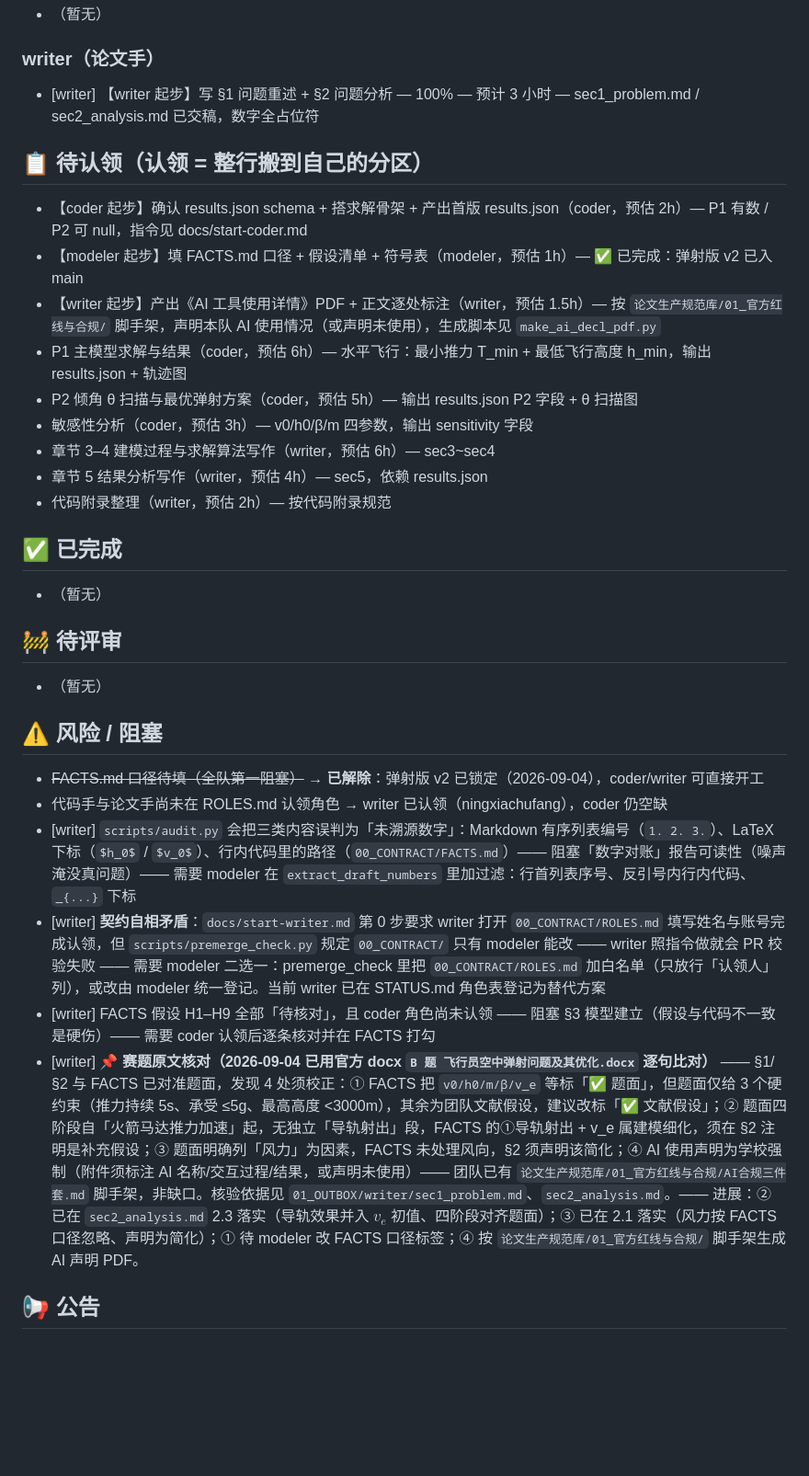
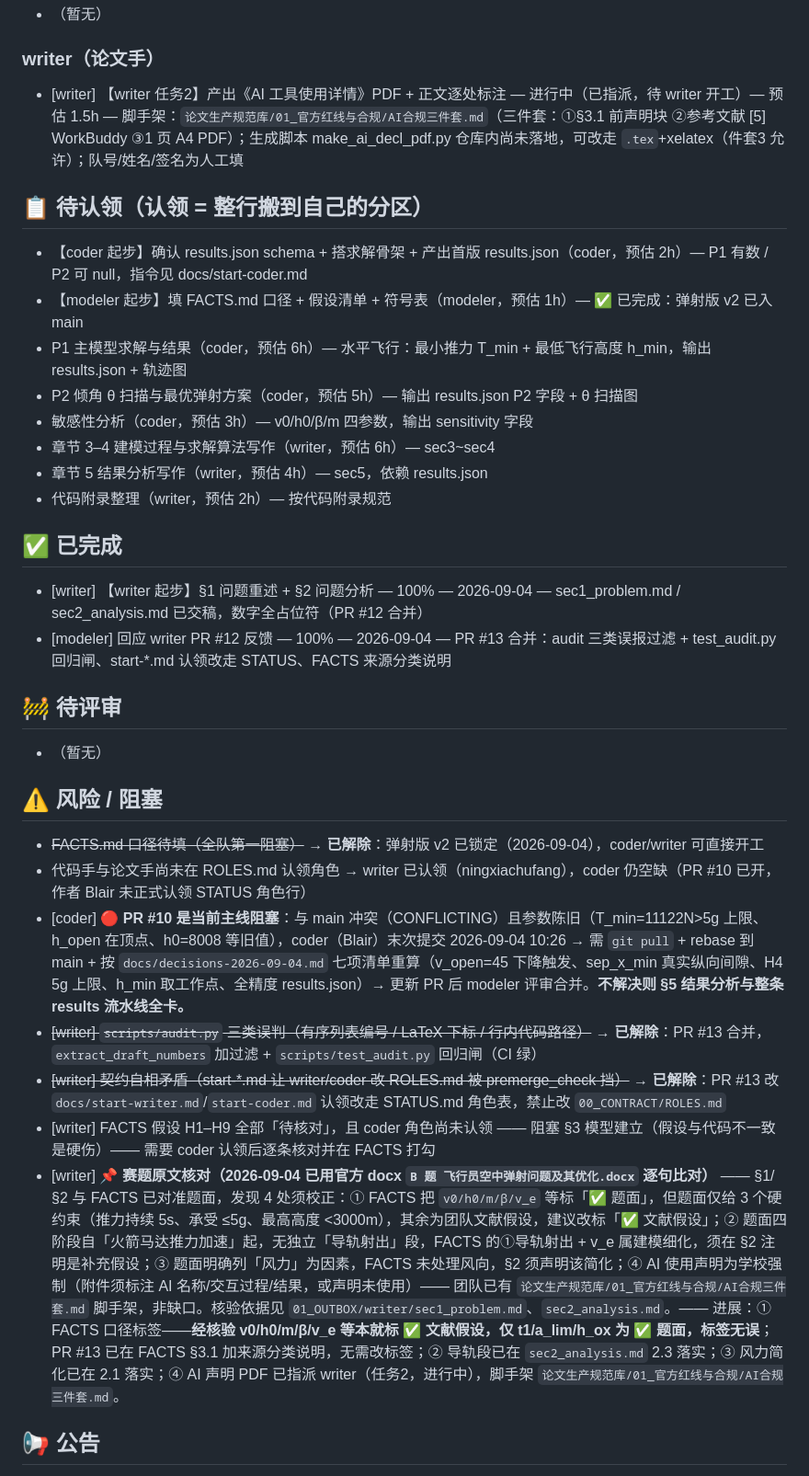
Before and after one commit to kumu314/our-collab-project, a Markdown page: STATUS.md, the part around the change. Shown at 92% size. Drawn GitHub-style; blank space fills up the shorter version.

Commit message:
docs(modeler): 看板同步 —— writer 任务2 指派 + 风险解除 + PR #10 阻塞登记

```diff
--- a/STATUS.md
+++ b/STATUS.md
@@ -27,13 +27,12 @@
 
 ### writer（论文手）
 
-- [writer] 【writer 起步】写 §1 问题重述 + §2 问题分析 — 100% — 预计 3 小时 — sec1_problem.md / sec2_analysis.md 已交稿，数字全占位符
+- [writer] 【writer 任务2】产出《AI 工具使用详情》PDF + 正文逐处标注 — 进行中（已指派，待 writer 开工）— 预估 1.5h — 脚手架：`论文生产规范库/01_官方红线与合规/AI合规三件套.md`（三件套：①§3.1 前声明块 ②参考文献 [5] WorkBuddy ③1 页 A4 PDF）；生成脚本 make_ai_decl_pdf.py 仓库内尚未落地，可改走 `.tex`+xelatex（件套3 允许）；队号/姓名/签名为人工填
 
 ## 📋 待认领（认领 = 整行搬到自己的分区）
 
 - 【coder 起步】确认 results.json schema + 搭求解骨架 + 产出首版 results.json（coder，预估 2h）— P1 有数 / P2 可 null，指令见 docs/start-coder.md
 - 【modeler 起步】填 FACTS.md 口径 + 假设清单 + 符号表（modeler，预估 1h）— ✅ 已完成：弹射版 v2 已入 main
-- 【writer 起步】产出《AI 工具使用详情》PDF + 正文逐处标注（writer，预估 1.5h）— 按 `论文生产规范库/01_官方红线与合规/` 脚手架，声明本队 AI 使用情况（或声明未使用），生成脚本见 `make_ai_decl_pdf.py`
 - P1 主模型求解与结果（coder，预估 6h）— 水平飞行：最小推力 T_min + 最低飞行高度 h_min，输出 results.json + 轨迹图
 - P2 倾角 θ 扫描与最优弹射方案（coder，预估 5h）— 输出 results.json P2 字段 + θ 扫描图
 - 敏感性分析（coder，预估 3h）— v0/h0/β/m 四参数，输出 sensitivity 字段
@@ -43,7 +42,8 @@
 
 ## ✅ 已完成
 
-- （暂无）
+- [writer] 【writer 起步】§1 问题重述 + §2 问题分析 — 100% — 2026-09-04 — sec1_problem.md / sec2_analysis.md 已交稿，数字全占位符（PR #12 合并）
+- [modeler] 回应 writer PR #12 反馈 — 100% — 2026-09-04 — PR #13 合并：audit 三类误报过滤 + test_audit.py 回归闸、start-*.md 认领改走 STATUS、FACTS 来源分类说明
 
 ## 🚧 待评审
 
@@ -52,11 +52,12 @@
 ## ⚠️ 风险 / 阻塞
 
 - ~~FACTS.md 口径待填（全队第一阻塞）~~ → **已解除**：弹射版 v2 已锁定（2026-09-04），coder/writer 可直接开工
-- 代码手与论文手尚未在 ROLES.md 认领角色 → writer 已认领（ningxiachufang），coder 仍空缺
-- [writer] `scripts/audit.py` 会把三类内容误判为「未溯源数字」：Markdown 有序列表编号（`1. 2. 3.`）、LaTeX 下标（`$h_0$` / `$v_0$`）、行内代码里的路径（`00_CONTRACT/FACTS.md`）—— 阻塞「数字对账」报告可读性（噪声淹没真问题）—— 需要 modeler 在 `extract_draft_numbers` 里加过滤：行首列表序号、反引号内行内代码、`_{...}` 下标
-- [writer] **契约自相矛盾**：`docs/start-writer.md` 第 0 步要求 writer 打开 `00_CONTRACT/ROLES.md` 填写姓名与账号完成认领，但 `scripts/premerge_check.py` 规定 `00_CONTRACT/` 只有 modeler 能改 —— writer 照指令做就会 PR 校验失败 —— 需要 modeler 二选一：premerge_check 里把 `00_CONTRACT/ROLES.md` 加白名单（只放行「认领人」列），或改由 modeler 统一登记。当前 writer 已在 STATUS.md 角色表登记为替代方案
+- 代码手与论文手尚未在 ROLES.md 认领角色 → writer 已认领（ningxiachufang），coder 仍空缺（PR #10 已开，作者 Blair 未正式认领 STATUS 角色行）
+- [coder] **🔴 PR #10 是当前主线阻塞**：与 main 冲突（CONFLICTING）且参数陈旧（T_min=11122N>5g 上限、h_open 在顶点、h0=8008 等旧值），coder（Blair）末次提交 2026-09-04 10:26 → 需 `git pull` + rebase 到 main + 按 `docs/decisions-2026-09-04.md` 七项清单重算（v_open=45 下降触发、sep_x_min 真实纵向间隙、H4 5g 上限、h_min 取工作点、全精度 results.json）→ 更新 PR 后 modeler 评审合并。**不解决则 §5 结果分析与整条 results 流水线全卡。**
+- ~~[writer] `scripts/audit.py` 三类误判（有序列表编号 / LaTeX 下标 / 行内代码路径）~~ → **已解除**：PR #13 合并，`extract_draft_numbers` 加过滤 + `scripts/test_audit.py` 回归闸（CI 绿）
+- ~~[writer] 契约自相矛盾（start-*.md 让 writer/coder 改 ROLES.md 被 premerge_check 挡）~~ → **已解除**：PR #13 改 `docs/start-writer.md`/`start-coder.md` 认领改走 STATUS.md 角色表，禁止改 `00_CONTRACT/ROLES.md`
 - [writer] FACTS 假设 H1–H9 全部「待核对」，且 coder 角色尚未认领 —— 阻塞 §3 模型建立（假设与代码不一致是硬伤）—— 需要 coder 认领后逐条核对并在 FACTS 打勾
-- [writer] 📌 **赛题原文核对（2026-09-04 已用官方 docx `B 题 飞行员空中弹射问题及其优化.docx` 逐句比对）** —— §1/§2 与 FACTS 已对准题面，发现 4 处须校正：① FACTS 把 `v0/h0/m/β/v_e` 等标「✅ 题面」，但题面仅给 3 个硬约束（推力持续 5s、承受 ≤5g、最高高度 <3000m），其余为团队文献假设，建议改标「✅ 文献假设」；② 题面四阶段自「火箭马达推力加速」起，无独立「导轨射出」段，FACTS 的①导轨射出 + v_e 属建模细化，须在 §2 注明是补充假设；③ 题面明确列「风力」为因素，FACTS 未处理风向，§2 须声明该简化；④ AI 使用声明为学校强制（附件须标注 AI 名称/交互过程/结果，或声明未使用）—— 团队已有 `论文生产规范库/01_官方红线与合规/AI合规三件套.md` 脚手架，非缺口。核验依据见 `01_OUTBOX/writer/sec1_problem.md`、`sec2_analysis.md`。—— 进展：② 已在 `sec2_analysis.md` 2.3 落实（导轨效果并入 $v_e$ 初值、四阶段对齐题面）；③ 已在 2.1 落实（风力按 FACTS 口径忽略、声明为简化）；① 待 modeler 改 FACTS 口径标签；④ 按 `论文生产规范库/01_官方红线与合规/` 脚手架生成 AI 声明 PDF。
+- [writer] 📌 **赛题原文核对（2026-09-04 已用官方 docx `B 题 飞行员空中弹射问题及其优化.docx` 逐句比对）** —— §1/§2 与 FACTS 已对准题面，发现 4 处须校正：① FACTS 把 `v0/h0/m/β/v_e` 等标「✅ 题面」，但题面仅给 3 个硬约束（推力持续 5s、承受 ≤5g、最高高度 <3000m），其余为团队文献假设，建议改标「✅ 文献假设」；② 题面四阶段自「火箭马达推力加速」起，无独立「导轨射出」段，FACTS 的①导轨射出 + v_e 属建模细化，须在 §2 注明是补充假设；③ 题面明确列「风力」为因素，FACTS 未处理风向，§2 须声明该简化；④ AI 使用声明为学校强制（附件须标注 AI 名称/交互过程/结果，或声明未使用）—— 团队已有 `论文生产规范库/01_官方红线与合规/AI合规三件套.md` 脚手架，非缺口。核验依据见 `01_OUTBOX/writer/sec1_problem.md`、`sec2_analysis.md`。—— 进展：① FACTS 口径标签——**经核验 v0/h0/m/β/v_e 等本就标 ✅ 文献假设，仅 t1/a_lim/h_ox 为 ✅ 题面，标签无误**；PR #13 已在 FACTS §3.1 加来源分类说明，无需改标签；② 导轨段已在 `sec2_analysis.md` 2.3 落实；③ 风力简化已在 2.1 落实；④ AI 声明 PDF 已指派 writer（任务2，进行中），脚手架 `论文生产规范库/01_官方红线与合规/AI合规三件套.md`。
 
 ## 📢 公告
 
```
